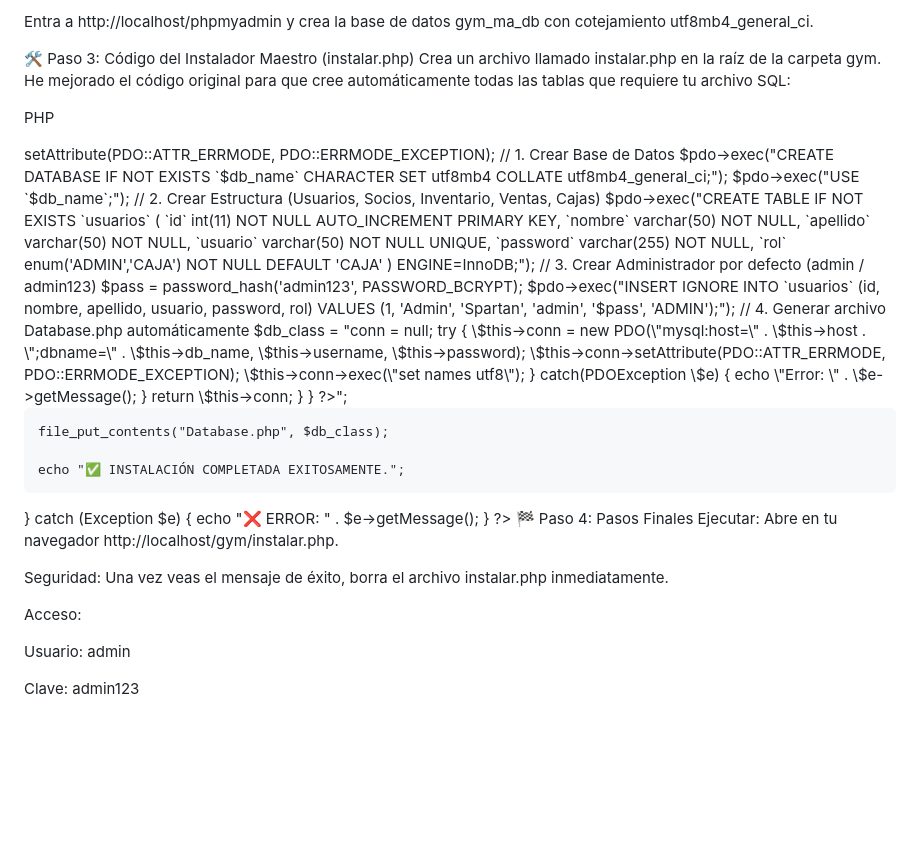
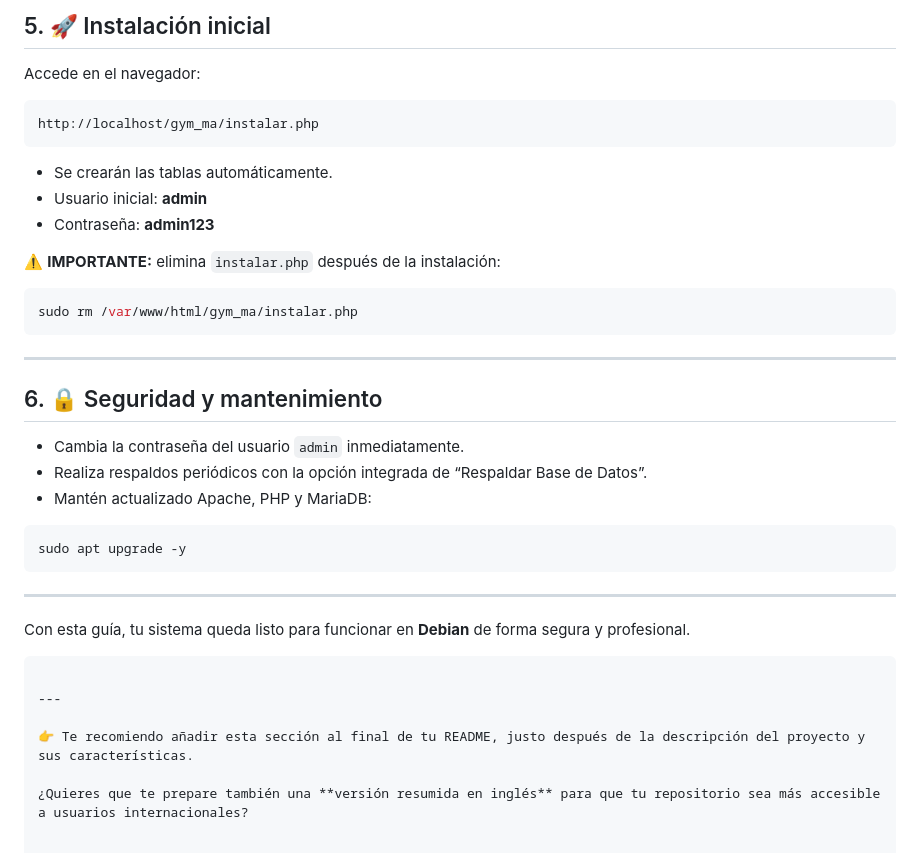
Before and after one commit to leninobregon/gymma, a Markdown page: README.md, the part around one of its changes. Drawn GitHub-style; blank space fills up the shorter version.

Commit message:
Revise README with detailed installation steps
Updated installation guide for Debian and added security notes.

````diff
--- a/README.md
+++ b/README.md
@@ -124,68 +173,36 @@ Abre el XAMPP Control Panel e inicia Apache y MySQL.
 
-Entra a http://localhost/phpmyadmin y crea la base de datos gym_ma_db con cotejamiento utf8mb4_general_ci.
+## 5. 🚀 Instalación inicial
+Accede en el navegador:
+```
+http://localhost/gym_ma/instalar.php
+```
 
-🛠️ Paso 3: Código del Instalador Maestro (instalar.php)
-Crea un archivo llamado instalar.php en la raíz de la carpeta gym. He mejorado el código original para que cree automáticamente todas las tablas que requiere tu archivo SQL:
+- Se crearán las tablas automáticamente.
+- Usuario inicial: **admin**
+- Contraseña: **admin123**
 
-PHP
-<?php
-$db_host = "localhost";
-$db_name = "gym_ma_db";
-$db_user = "root";
-$db_pass = "";
+⚠️ **IMPORTANTE:** elimina `instalar.php` después de la instalación:
+```bash
+sudo rm /var/www/html/gym_ma/instalar.php
+```
 
-try {
-    $pdo = new PDO("mysql:host=$db_host", $db_user, $db_pass);
-    $pdo->setAttribute(PDO::ATTR_ERRMODE, PDO::ERRMODE_EXCEPTION);
+---
 
-    // 1. Crear Base de Datos
-    $pdo->exec("CREATE DATABASE IF NOT EXISTS `$db_name` CHARACTER SET utf8mb4 COLLATE utf8mb4_general_ci;");
-    $pdo->exec("USE `$db_name`;");
+## 6. 🔒 Seguridad y mantenimiento
+- Cambia la contraseña del usuario `admin` inmediatamente.
+- Realiza respaldos periódicos con la opción integrada de “Respaldar Base de Datos”.
+- Mantén actualizado Apache, PHP y MariaDB:
+```bash
+sudo apt upgrade -y
+```
 
-    // 2. Crear Estructura (Usuarios, Socios, Inventario, Ventas, Cajas)
-    $pdo->exec("CREATE TABLE IF NOT EXISTS `usuarios` (
-        `id` int(11) NOT NULL AUTO_INCREMENT PRIMARY KEY,
-        `nombre` varchar(50) NOT NULL,
-        `apellido` varchar(50) NOT NULL,
-        `usuario` varchar(50) NOT NULL UNIQUE,
-        `password` varchar(255) NOT NULL,
-        `rol` enum('ADMIN','CAJA') NOT NULL DEFAULT 'CAJA'
-    ) ENGINE=InnoDB;");
+---
 
-    // 3. Crear Administrador por defecto (admin / admin123)
-    $pass = password_hash('admin123', PASSWORD_BCRYPT);
-    $pdo->exec("INSERT IGNORE INTO `usuarios` (id, nombre, apellido, usuario, password, rol)
-                VALUES (1, 'Admin', 'Spartan', 'admin', '$pass', 'ADMIN');");
+Con esta guía, tu sistema queda listo para funcionar en **Debian** de forma segura y profesional.
+```
 
-    // 4. Generar archivo Database.php automáticamente
-    $db_class = "<?php class Database {
-        private \$host = '$db_host';
-        private \$db_name = '$db_name';
-        private \$username = '$db_user';
-        private \$password = '$db_pass';
-        public \$conn;
-        public function getConnection() {
-            \$this->conn = null;
-            try {
-                \$this->conn = new PDO(\"mysql:host=\" . \$this->host . \";dbname=\" . \$this->db_name, \$this->username, \$this->password);
-                \$this->conn->setAttribute(PDO::ATTR_ERRMODE, PDO::ERRMODE_EXCEPTION);
-                \$this->conn->exec(\"set names utf8\");
-            } catch(PDOException \$e) { echo \"Error: \" . \$e->getMessage(); }
-            return \$this->conn;
-        }
-    } ?>";
-    file_put_contents("Database.php", $db_class);
+---
 
-    echo "✅ INSTALACIÓN COMPLETADA EXITOSAMENTE.";
-} catch (Exception $e) { echo "❌ ERROR: " . $e->getMessage(); }
-?>
-🏁 Paso 4: Pasos Finales
-Ejecutar: Abre en tu navegador http://localhost/gym/instalar.php.
+👉 Te recomiendo añadir esta sección al final de tu README, justo después de la descripción del proyecto y sus características.
 
-Seguridad: Una vez veas el mensaje de éxito, borra el archivo instalar.php inmediatamente.
-
-Acceso:
-
-Usuario: admin
-
-Clave: admin123
+¿Quieres que te prepare también una **versión resumida en inglés** para que tu repositorio sea más accesible a usuarios internacionales?
````
Also changed, not shown: other parts of README.md (+77 -28 lines).
